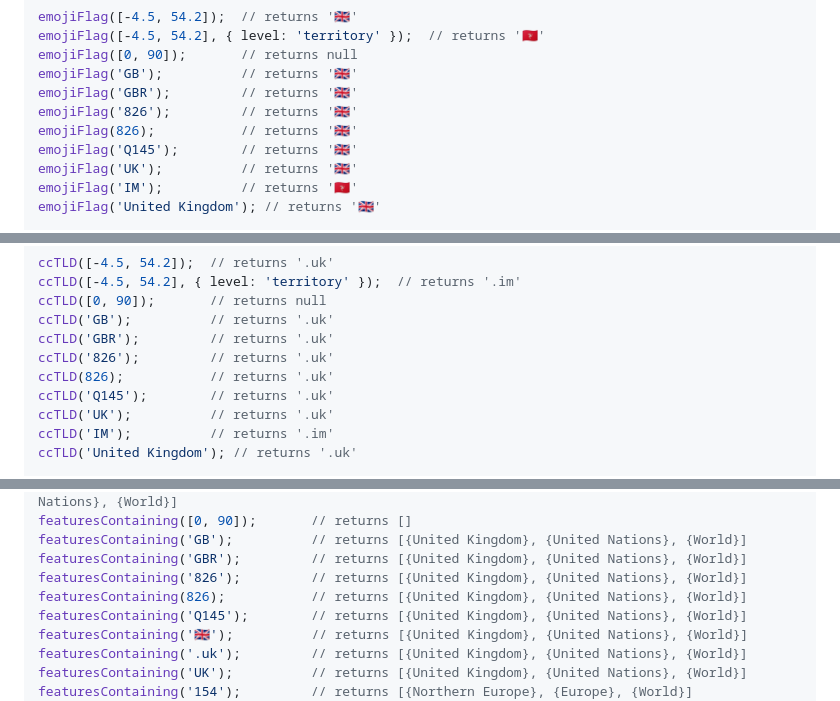
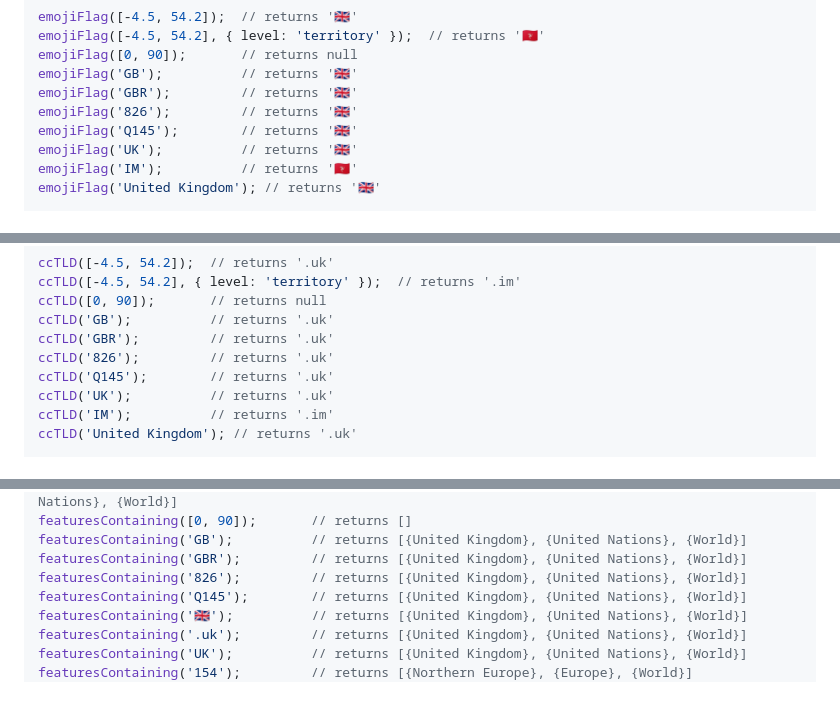
Before and after one commit to rapideditor/country-coder, a Markdown page: README.md, 3 parts joined by grey strips. GitHub-like rendering.

```diff
--- a/README.md
+++ b/README.md
@@ -390,7 +398,6 @@ emojiFlag([0, 90]);       // returns null
 emojiFlag('GB');          // returns '🇬🇧'
 emojiFlag('GBR');         // returns '🇬🇧'
 emojiFlag('826');         // returns '🇬🇧'
-emojiFlag(826);           // returns '🇬🇧'
 emojiFlag('Q145');        // returns '🇬🇧'
 emojiFlag('UK');          // returns '🇬🇧'
 emojiFlag('IM');          // returns '🇮🇲'
@@ -427,7 +434,6 @@ ccTLD([0, 90]);       // returns null
 ccTLD('GB');          // returns '.uk'
 ccTLD('GBR');         // returns '.uk'
 ccTLD('826');         // returns '.uk'
-ccTLD(826);           // returns '.uk'
 ccTLD('Q145');        // returns '.uk'
 ccTLD('UK');          // returns '.uk'
 ccTLD('IM');          // returns '.im'
@@ -465,7 +471,6 @@ featuresContaining([0, 90]);       // returns []
 featuresContaining('GB');          // returns [{United Kingdom}, {United Nations}, {World}]
 featuresContaining('GBR');         // returns [{United Kingdom}, {United Nations}, {World}]
 featuresContaining('826');         // returns [{United Kingdom}, {United Nations}, {World}]
-featuresContaining(826);           // returns [{United Kingdom}, {United Nations}, {World}]
 featuresContaining('Q145');        // returns [{United Kingdom}, {United Nations}, {World}]
 featuresContaining('🇬🇧');          // returns [{United Kingdom}, {United Nations}, {World}]
 featuresContaining('.uk');         // returns [{United Kingdom}, {United Nations}, {World}]
```
Also changed, not shown: other parts of README.md (+12 -12 lines).
